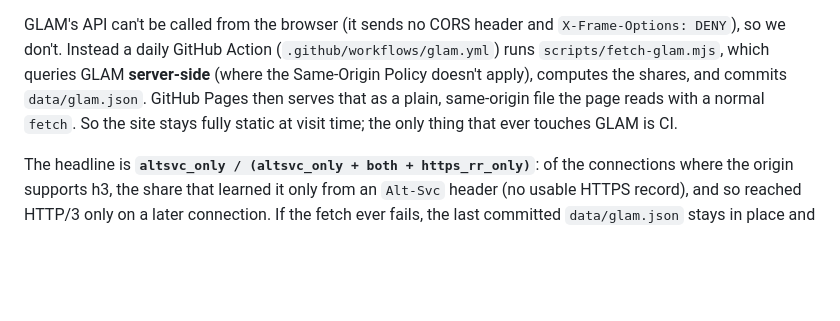
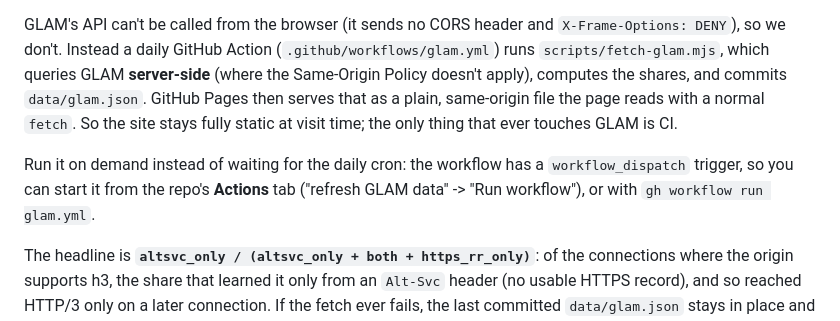
Before and after one commit to mxinden-bot/savearoundtrip, a Markdown page: README.md, the part around the change. Drawn GitHub-style; blank space fills up the shorter version.

Commit message:
docs: note how to trigger the GLAM refresh workflow manually

```diff
--- a/README.md
+++ b/README.md
@@ -79,6 +79,10 @@ shares, and commits `data/glam.json`. GitHub Pages then serves that as a plain,
 same-origin file the page reads with a normal `fetch`. So the site stays fully
 static at visit time; the only thing that ever touches GLAM is CI.
 
+Run it on demand instead of waiting for the daily cron: the workflow has a
+`workflow_dispatch` trigger, so you can start it from the repo's **Actions** tab
+("refresh GLAM data" -> "Run workflow"), or with `gh workflow run glam.yml`.
+
 The headline is **`altsvc_only / (altsvc_only + both + https_rr_only)`**: of the
 connections where the origin supports h3, the share that learned it only from an
 `Alt-Svc` header (no usable HTTPS record), and so reached HTTP/3 only on a later
```
